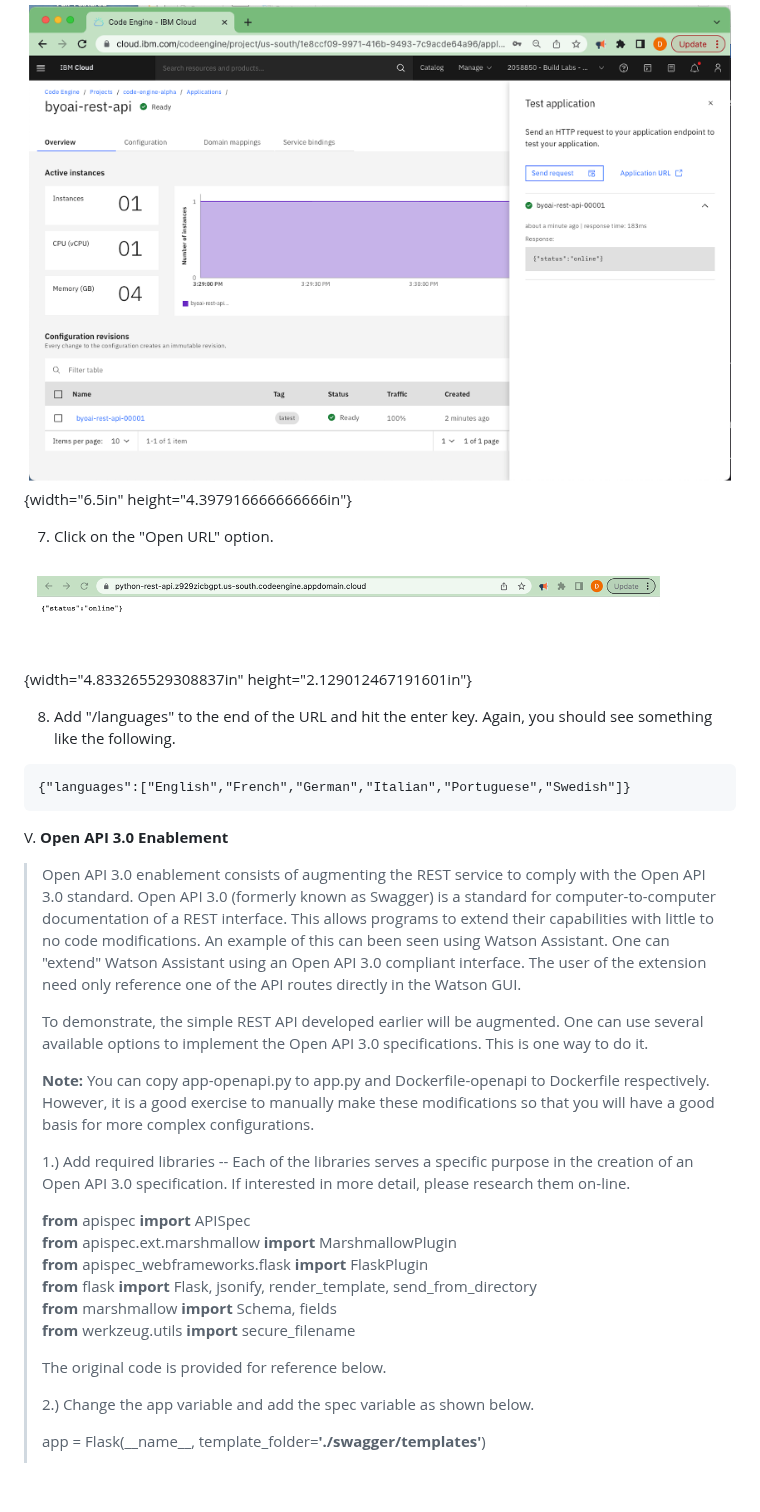
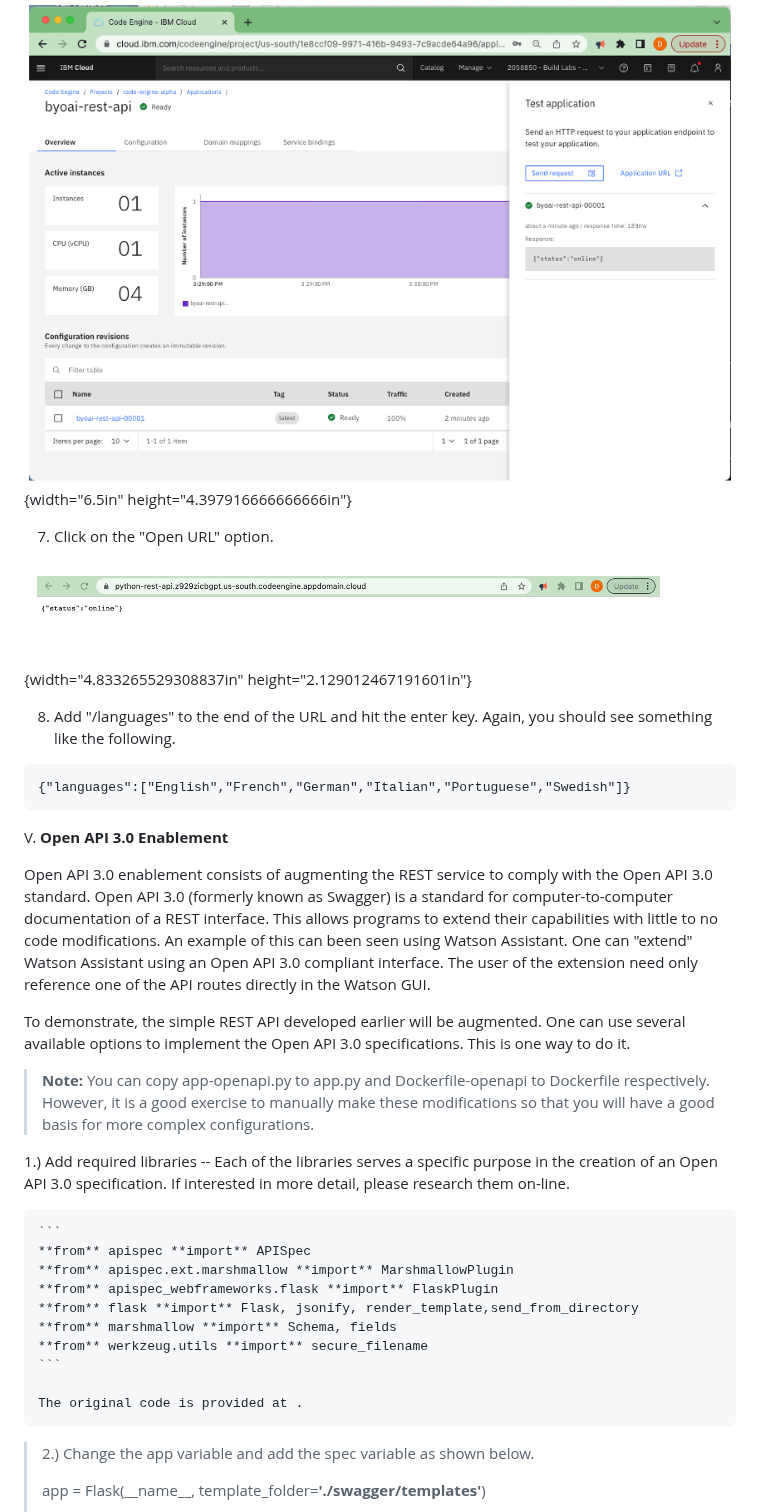
Before and after one commit to ibm-build-lab/Custom-Extensions, a Markdown page: byoai_v2.1.md, the part around one of its changes. Rendered like a GitHub page; blank space fills up the shorter version.

````diff
--- a/byoai_v2.1.md
+++ b/byoai_v2.1.md
@@ -471,12 +473,14 @@ medium confidence](media/image12.png){width="6.5in" height="4.172916666666667in"
 > Note: The response is "{"status": "online}" just as we found in the step 1 of the procedure.
 
 ![Graphical user interface, application Description automatically
-generated](media/image13.png){width="6.5in" height="4.397916666666666in"}
+generated](media/image13.png)
+{width="6.5in" height="4.397916666666666in"}
 
 7.  Click on the "Open URL" option.
 
 ![Graphical user interface, application Description automatically
-generated](media/image14.png){width="4.833265529308837in" height="2.129012467191601in"}
+generated](media/image14.png)
+{width="4.833265529308837in" height="2.129012467191601in"}
 
 8.  Add "/languages" to the end of the URL and hit the enter key. Again, you should see something like the following.
 
@@ -487,38 +491,40 @@ generated](media/image14.png){width="4.833265529308837in" height="2.129012467191
 
 V.  **Open API 3.0 Enablement**
 
-> Open API 3.0 enablement consists of augmenting the REST service to
-> comply with the Open API 3.0 standard. Open API 3.0 (formerly known as
-> Swagger) is a standard for computer-to-computer documentation of a
-> REST interface. This allows programs to extend their capabilities with
-> little to no code modifications. An example of this can been seen
-> using Watson Assistant. One can "extend" Watson Assistant using an
-> Open API 3.0 compliant interface. The user of the extension need only
-> reference one of the API routes directly in the Watson GUI.
->
-> To demonstrate, the simple REST API developed earlier will be
-> augmented. One can use several available options to implement the Open
-> API 3.0 specifications. This is one way to do it.
->
+Open API 3.0 enablement consists of augmenting the REST service to
+comply with the Open API 3.0 standard. Open API 3.0 (formerly known as
+Swagger) is a standard for computer-to-computer documentation of a
+REST interface. This allows programs to extend their capabilities with
+little to no code modifications. An example of this can been seen
+using Watson Assistant. One can "extend" Watson Assistant using an
+Open API 3.0 compliant interface. The user of the extension need only
+reference one of the API routes directly in the Watson GUI.
+
+To demonstrate, the simple REST API developed earlier will be
+augmented. One can use several available options to implement the Open
+API 3.0 specifications. This is one way to do it.
+
 > **Note:** You can copy app-openapi.py to app.py and Dockerfile-openapi
 > to Dockerfile respectively. However, it is a good exercise to manually
 > make these modifications so that you will have a good basis for more
 > complex configurations.
->
-> 1.) Add required libraries -- Each of the libraries serves a specific
-> purpose in the creation of an Open API 3.0 specification. If
-> interested in more detail, please research them on-line.
->
-> **from** apispec **import** APISpec\
-> **from** apispec.ext.marshmallow **import** MarshmallowPlugin\
-> **from** apispec_webframeworks.flask **import** FlaskPlugin\
-> **from** flask **import** Flask, jsonify, render_template,
-> send_from_directory\
-> **from** marshmallow **import** Schema, fields\
-> **from** werkzeug.utils **import** secure_filename
->
-> The original code is provided for reference below.
->
+
+1.) Add required libraries -- Each of the libraries serves a specific
+    purpose in the creation of an Open API 3.0 specification. If
+    interested in more detail, please research them on-line.
+
+    ```
+    **from** apispec **import** APISpec
+    **from** apispec.ext.marshmallow **import** MarshmallowPlugin
+    **from** apispec_webframeworks.flask **import** FlaskPlugin
+    **from** flask **import** Flask, jsonify, render_template,send_from_directory
+    **from** marshmallow **import** Schema, fields
+    **from** werkzeug.utils **import** secure_filename
+    ```
+
+    The original code is provided at .
+
+
 > 2.) Change the app variable and add the spec variable as shown below.
 >
 > app = Flask(\_\_name\_\_, template_folder=**\'./swagger/templates\'**)
````
Also changed, not shown: other parts of byoai_v2.1.md (+4 -2 lines).
